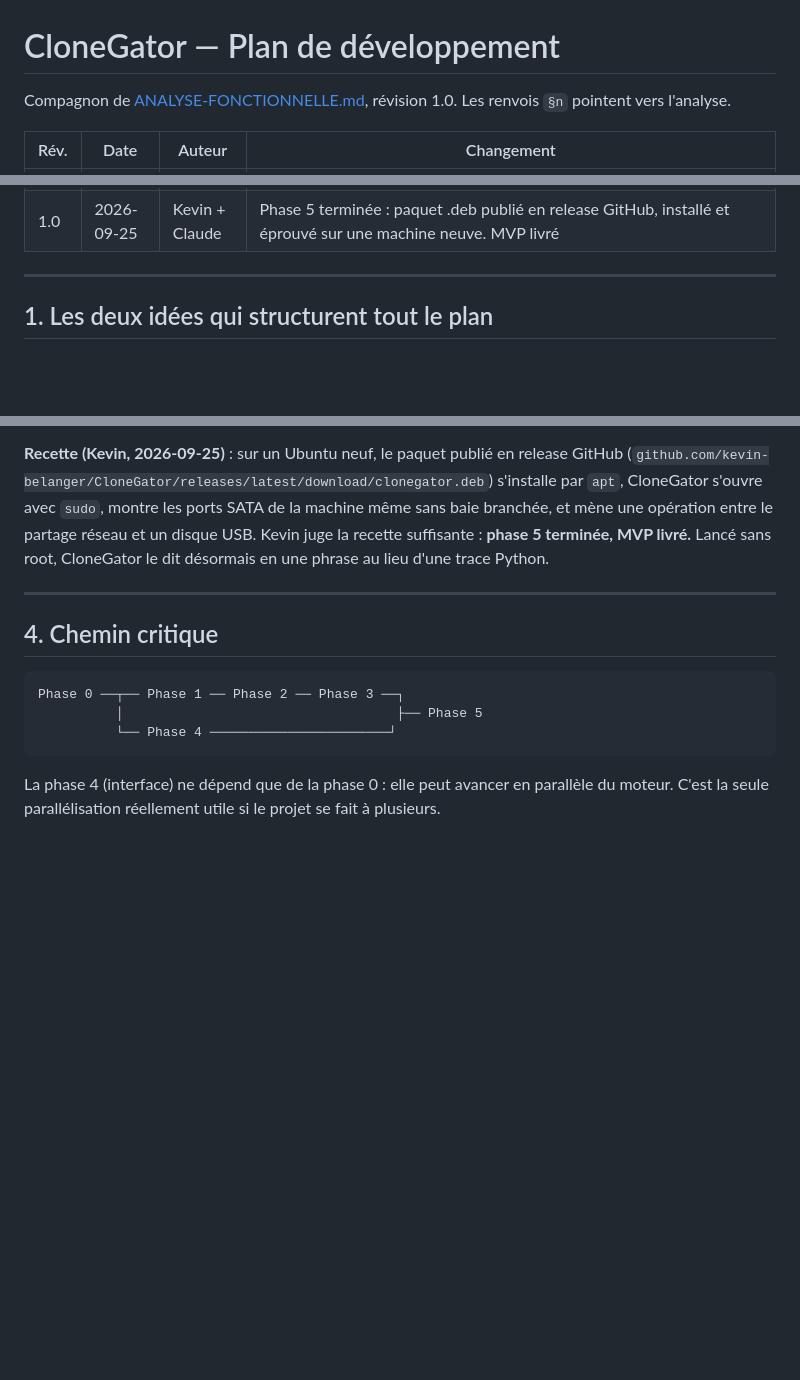
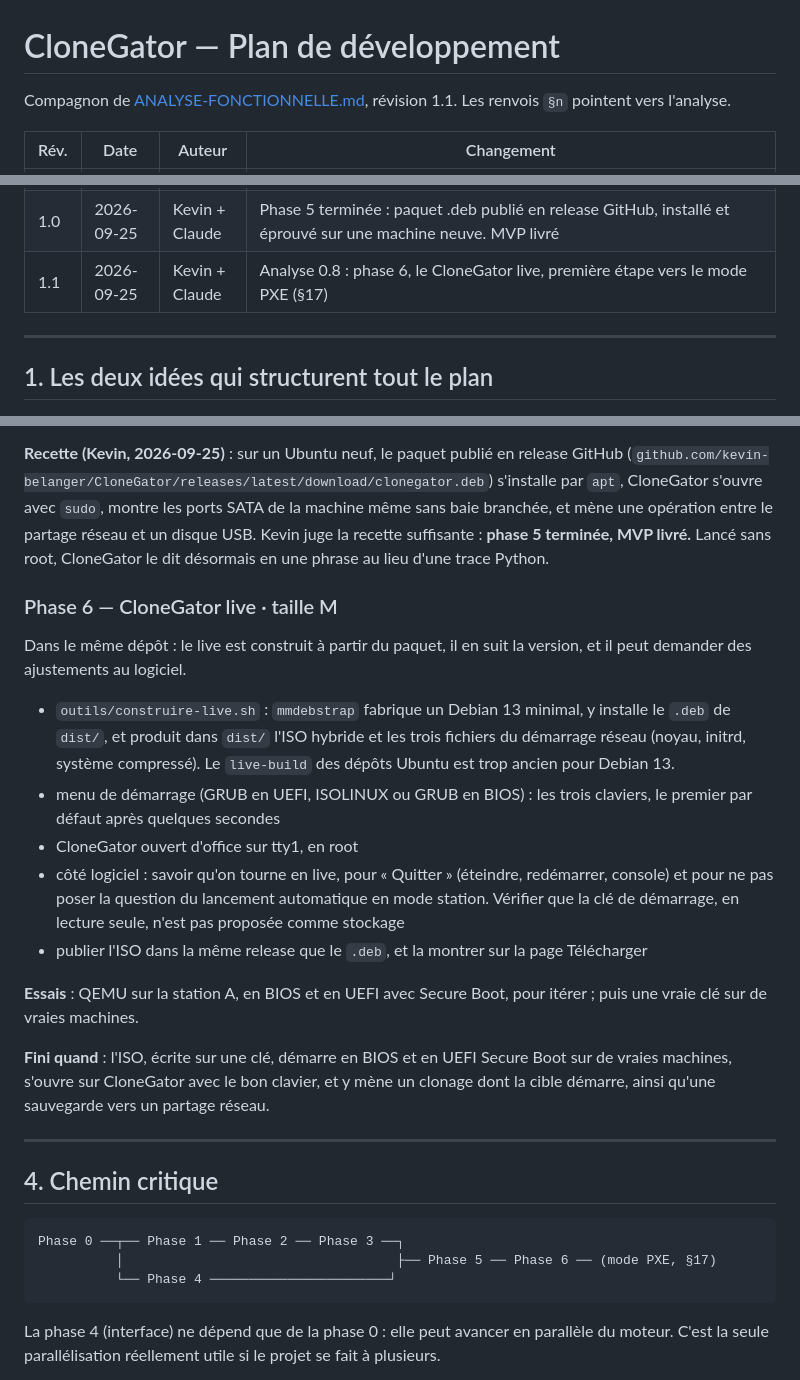
Before and after one commit to kevin-belanger/CloneGator, a Markdown page: PLAN-DE-DEVELOPPEMENT.md, 3 parts joined by grey strips. Drawn GitHub-style; blank space fills up the shorter version.

Commit message:
Analyse 0.8, plan 1.1 : le CloneGator live, phase 6
Co-Authored-By: Claude Opus 5.5 (1M context) <noreply@anthropic.com>
Claude-Session: https://claude.ai/code/session_018KkFsQMRTDo5JiQrU8DUQu

````diff
--- a/PLAN-DE-DEVELOPPEMENT.md
+++ b/PLAN-DE-DEVELOPPEMENT.md
@@ -1,6 +1,6 @@
 # CloneGator — Plan de développement
 
-Compagnon de [ANALYSE-FONCTIONNELLE.md](ANALYSE-FONCTIONNELLE.md), révision 1.0.
+Compagnon de [ANALYSE-FONCTIONNELLE.md](ANALYSE-FONCTIONNELLE.md), révision 1.1.
 Les renvois `§n` pointent vers l'analyse.
 
 | Rév. | Date | Auteur | Changement |
@@ -15,6 +15,7 @@ Les renvois `§n` pointent vers l'analyse.
 | 0.8 | 2026-09-25 | Kevin + Claude | Analyse 0.5 : interface arrêtée, partage réseau Windows dans le MVP. La phase 4 porte l'interface du §9, les modes, le partage réseau et le lancement automatique du mode station |
 | 0.9 | 2026-09-25 | Kevin + Claude | Phase 4 terminée sur la station A, essais avec un disque USB compris (montage, FAT32, cible). Restent un redémarrage réel en lancement automatique et un disque réellement usé pour SMART. Enseignements : réserve d'écriture commune, retrait à chaud, partage réseau lent, unité systemd |
 | 1.0 | 2026-09-25 | Kevin + Claude | Phase 5 terminée : paquet .deb publié en release GitHub, installé et éprouvé sur une machine neuve. MVP livré |
+| 1.1 | 2026-09-25 | Kevin + Claude | Analyse 0.8 : phase 6, le CloneGator live, première étape vers le mode PXE (§17) |
 
 ---
 
@@ -414,13 +415,37 @@ branchée, et mène une opération entre le partage réseau et un disque USB. Ke
 suffisante : **phase 5 terminée, MVP livré.** Lancé sans root, CloneGator le dit désormais en
 une phrase au lieu d'une trace Python.
 
+### Phase 6 — CloneGator live · taille M
+
+Dans le même dépôt : le live est construit à partir du paquet, il en suit la version, et il
+peut demander des ajustements au logiciel.
+
+- `outils/construire-live.sh` : `mmdebstrap` fabrique un Debian 13 minimal, y installe le
+  `.deb` de `dist/`, et produit dans `dist/` l'ISO hybride et les trois fichiers du démarrage
+  réseau (noyau, initrd, système compressé). Le `live-build` des dépôts Ubuntu est trop ancien
+  pour Debian 13.
+- menu de démarrage (GRUB en UEFI, ISOLINUX ou GRUB en BIOS) : les trois claviers, le
+  premier par défaut après quelques secondes
+- CloneGator ouvert d'office sur tty1, en root
+- côté logiciel : savoir qu'on tourne en live, pour « Quitter » (éteindre, redémarrer,
+  console) et pour ne pas poser la question du lancement automatique en mode station. Vérifier
+  que la clé de démarrage, en lecture seule, n'est pas proposée comme stockage
+- publier l'ISO dans la même release que le `.deb`, et la montrer sur la page Télécharger
+
+**Essais** : QEMU sur la station A, en BIOS et en UEFI avec Secure Boot, pour itérer ; puis une
+vraie clé sur de vraies machines.
+
+**Fini quand** : l'ISO, écrite sur une clé, démarre en BIOS et en UEFI Secure Boot sur de
+vraies machines, s'ouvre sur CloneGator avec le bon clavier, et y mène un clonage dont la cible
+démarre, ainsi qu'une sauvegarde vers un partage réseau.
+
 ---
 
 ## 4. Chemin critique
 
 ```
 Phase 0 ──┬── Phase 1 ── Phase 2 ── Phase 3 ──┐
-          │                                   ├── Phase 5
+          │                                   ├── Phase 5 ── Phase 6 ── (mode PXE, §17)
           └── Phase 4 ───────────────────────┘
 ```
 
````
Also changed, not shown: ANALYSE-FONCTIONNELLE.md (+24 -6 lines), CLAUDE.md (+1 -1 lines).
